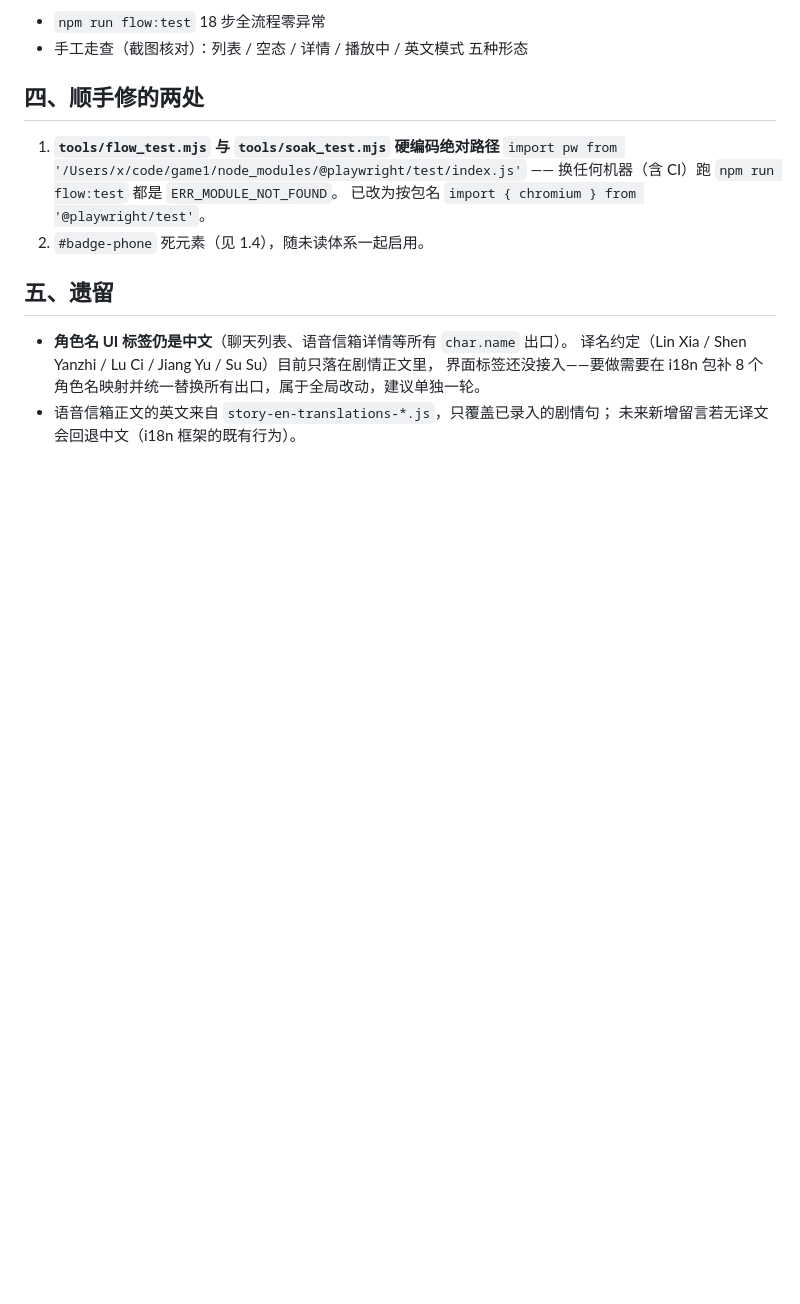
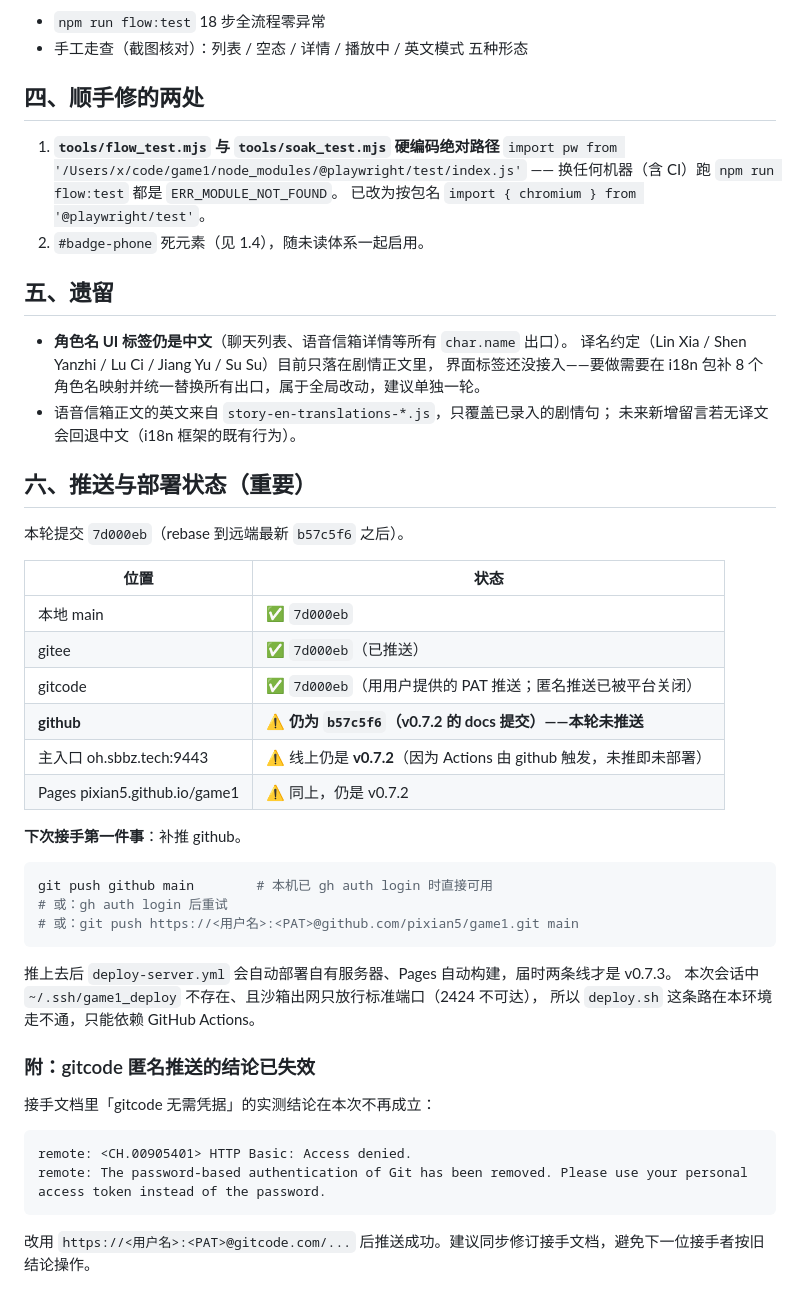
Before and after one commit to pixian5/game1, a Markdown page: docs/20261029-v0.7.3-语音信箱UI深化-GLM.md, the part around the change. Rendered like a GitHub page; blank space fills up the shorter version.

Commit message:
docs：v0.7.3 推送与部署状态——gitee/gitcode 已同步，github 仍停 b57c5f6 待补推（附补推命令）；更正接手文档里「gitcode 匿名可推」的旧结论（平台已改为必须 PAT）

````diff
--- a/docs/20261029-v0.7.3-语音信箱UI深化-GLM.md
+++ b/docs/20261029-v0.7.3-语音信箱UI深化-GLM.md
@@ -99,3 +99,39 @@ parseVoicemailMeta('（语音信箱 23"）：展签译名……算了。晚安
   界面标签还没接入——要做需要在 i18n 包补 8 个角色名映射并统一替换所有出口，属于全局改动，建议单独一轮。
 - 语音信箱正文的英文来自 `story-en-translations-*.js`，只覆盖已录入的剧情句；
   未来新增留言若无译文会回退中文（i18n 框架的既有行为）。
+
+## 六、推送与部署状态（重要）
+
+本轮提交 `7d000eb`（rebase 到远端最新 `b57c5f6` 之后）。
+
+| 位置 | 状态 |
+|---|---|
+| 本地 main | ✅ `7d000eb` |
+| gitee | ✅ `7d000eb`（已推送） |
+| gitcode | ✅ `7d000eb`（用用户提供的 PAT 推送；匿名推送已被平台关闭） |
+| **github** | ⚠️ **仍为 `b57c5f6`（v0.7.2 的 docs 提交）——本轮未推送** |
+| 主入口 oh.sbbz.tech:9443 | ⚠️ 线上仍是 **v0.7.2**（因为 Actions 由 github 触发，未推即未部署） |
+| Pages pixian5.github.io/game1 | ⚠️ 同上，仍是 v0.7.2 |
+
+**下次接手第一件事**：补推 github。
+
+```bash
+git push github main        # 本机已 gh auth login 时直接可用
+# 或：gh auth login 后重试
+# 或：git push https://<用户名>:<PAT>@github.com/pixian5/game1.git main
+```
+
+推上去后 `deploy-server.yml` 会自动部署自有服务器、Pages 自动构建，届时两条线才是 v0.7.3。
+本次会话中 `~/.ssh/game1_deploy` 不存在、且沙箱出网只放行标准端口（2424 不可达），
+所以 `deploy.sh` 这条路在本环境走不通，只能依赖 GitHub Actions。
+
+### 附：gitcode 匿名推送的结论已失效
+
+接手文档里「gitcode 无需凭据」的实测结论在本次不再成立：
+
+```
+remote: <CH.00905401> HTTP Basic: Access denied.
+remote: The password-based authentication of Git has been removed. Please use your personal access token instead of the password.
+```
+
+改用 `https://<用户名>:<PAT>@gitcode.com/...` 后推送成功。建议同步修订接手文档，避免下一位接手者按旧结论操作。
````
